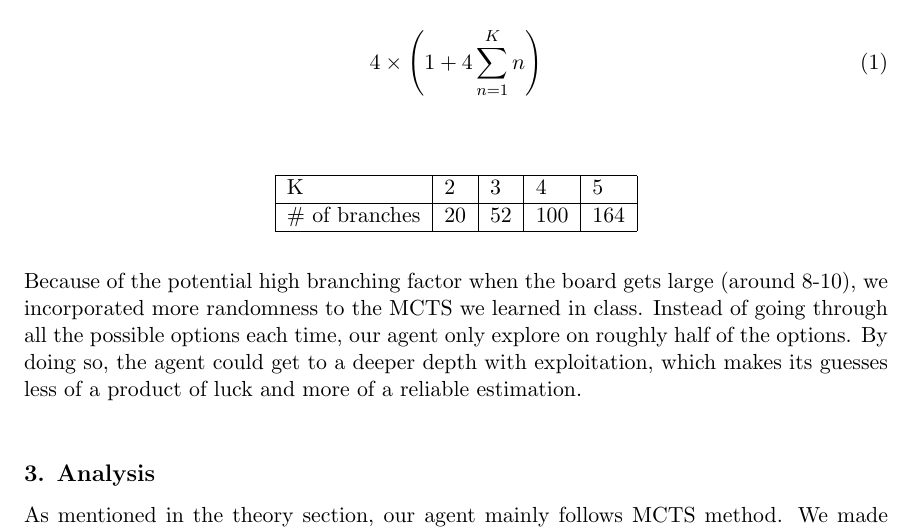
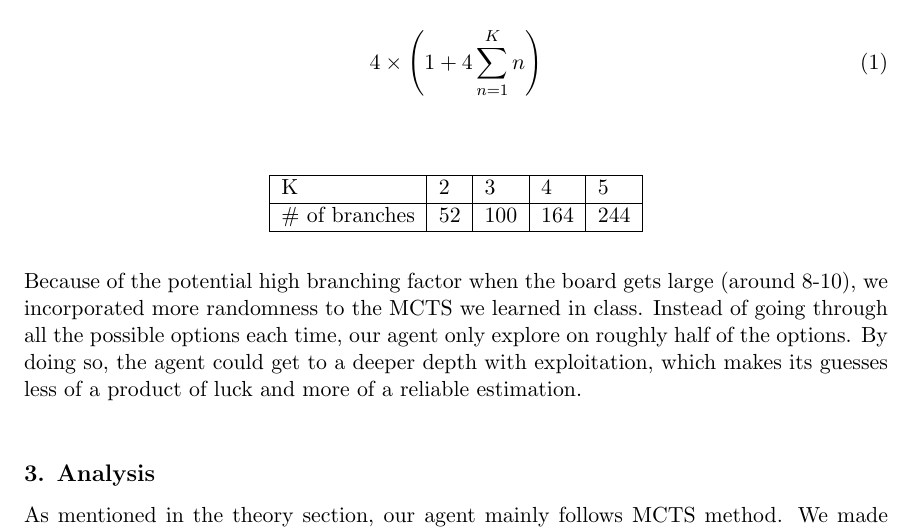
Before and after one commit to comp424mcgill/final-project-nafizimu, a LaTeX document (report/sample.tex): part of page 3 of 6, cut so that both start at the same text. Compiled offline with pdfLaTeX.

Commit message:
correct table

```diff
--- a/report/sample.tex
+++ b/report/sample.tex
@@ -118,7 +118,7 @@ K stands for the max number of steps the agent is allowed to take.
 	\begin{tabular}{|l|l|l|l|l|}
 		\hline
 		K & 2 & 3 & 4 & 5  \\ \hline
-		\# of branches & 20 & 52 & 100 & 164  \\ \hline
+		\# of branches & 52 & 100 & 164 & 244  \\ \hline
 	\end{tabular}
 \end{table}
 
```
